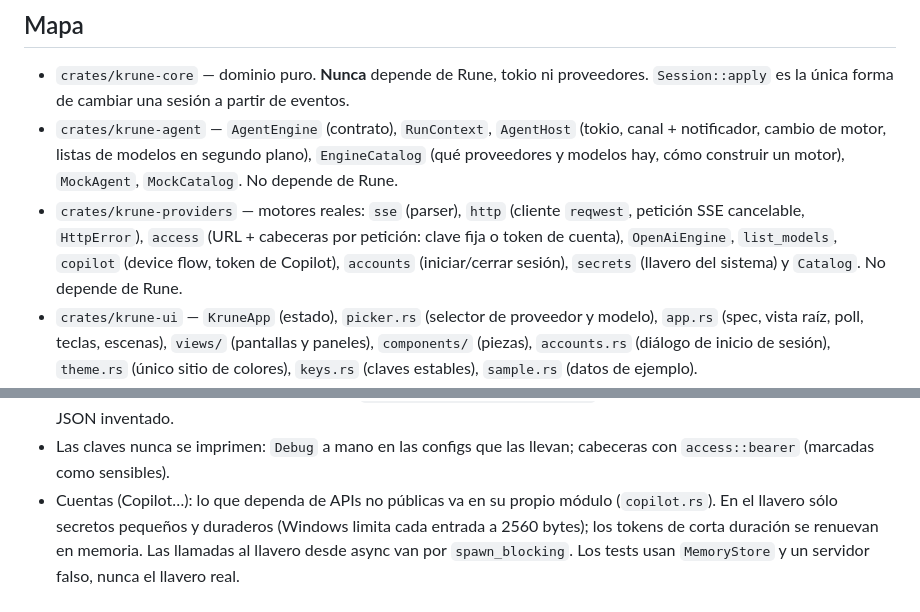
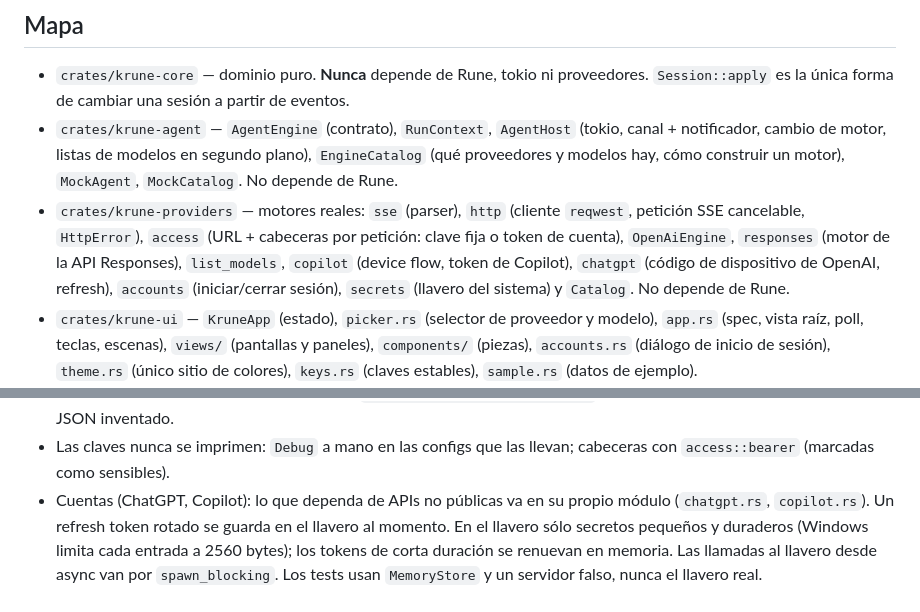
Before and after one commit to Zellokr/krampsta, a Markdown page: AGENTS.md, 2 parts joined by grey strips. Drawn GitHub-style.

```diff
--- a/AGENTS.md
+++ b/AGENTS.md
@@ -12,7 +12,8 @@ Lee `README.md` primero. Este archivo recoge las reglas para seguir desarrollán
   proveedores y modelos hay, cómo construir un motor), `MockAgent`, `MockCatalog`. No depende de Rune.
 - `crates/krune-providers` — motores reales: `sse` (parser), `http` (cliente `reqwest`, petición
   SSE cancelable, `HttpError`), `access` (URL + cabeceras por petición: clave fija o token de
-  cuenta), `OpenAiEngine`, `list_models`, `copilot` (device flow, token de Copilot), `accounts`
+  cuenta), `OpenAiEngine`, `responses` (motor de la API Responses), `list_models`, `copilot`
+  (device flow, token de Copilot), `chatgpt` (código de dispositivo de OpenAI, refresh), `accounts`
   (iniciar/cerrar sesión), `secrets` (llavero del sistema) y `Catalog`. No depende de Rune.
 - `crates/krune-ui` — `KruneApp` (estado), `picker.rs` (selector de proveedor y modelo), `app.rs`
   (spec, vista raíz, poll, teclas, escenas), `views/` (pantallas y paneles), `components/`
@@ -72,7 +73,8 @@ bash scripts/snapshots.sh   # y mira las PNG: compilar no prueba que la UI esté
   `crates/krune-providers/tests/` con un stream grabado real, no sólo con JSON inventado.
 - Las claves nunca se imprimen: `Debug` a mano en las configs que las llevan; cabeceras con
   `access::bearer` (marcadas como sensibles).
-- Cuentas (Copilot…): lo que dependa de APIs no públicas va en su propio módulo (`copilot.rs`).
+- Cuentas (ChatGPT, Copilot): lo que dependa de APIs no públicas va en su propio módulo
+  (`chatgpt.rs`, `copilot.rs`). Un refresh token rotado se guarda en el llavero al momento.
   En el llavero sólo secretos pequeños y duraderos (Windows limita cada entrada a 2560 bytes);
   los tokens de corta duración se renuevan en memoria. Las llamadas al llavero desde async van
   por `spawn_blocking`. Los tests usan `MemoryStore` y un servidor falso, nunca el llavero real.
```
Also changed, not shown: README.md (+3 -2 lines), assets/screenshots/provider-picker.png, assets/screenshots/settings.png, assets/screenshots/sign-in.png, assets/screenshots/signed-in.png, 11 other files.
